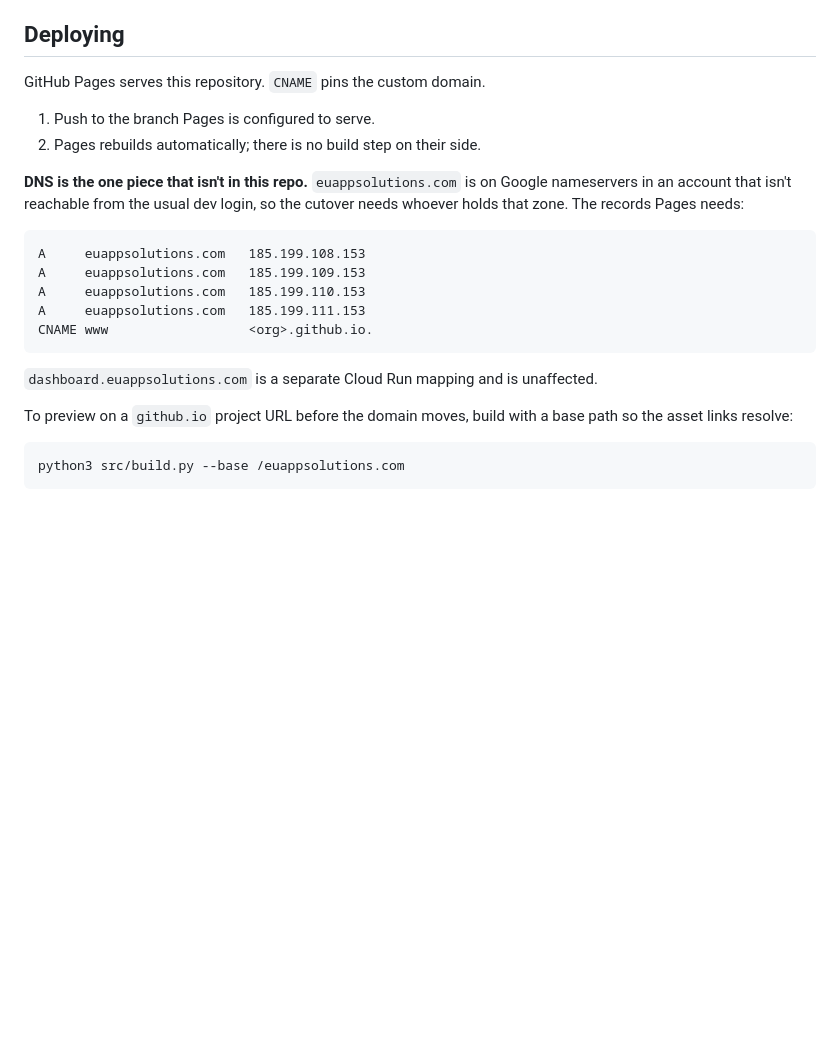
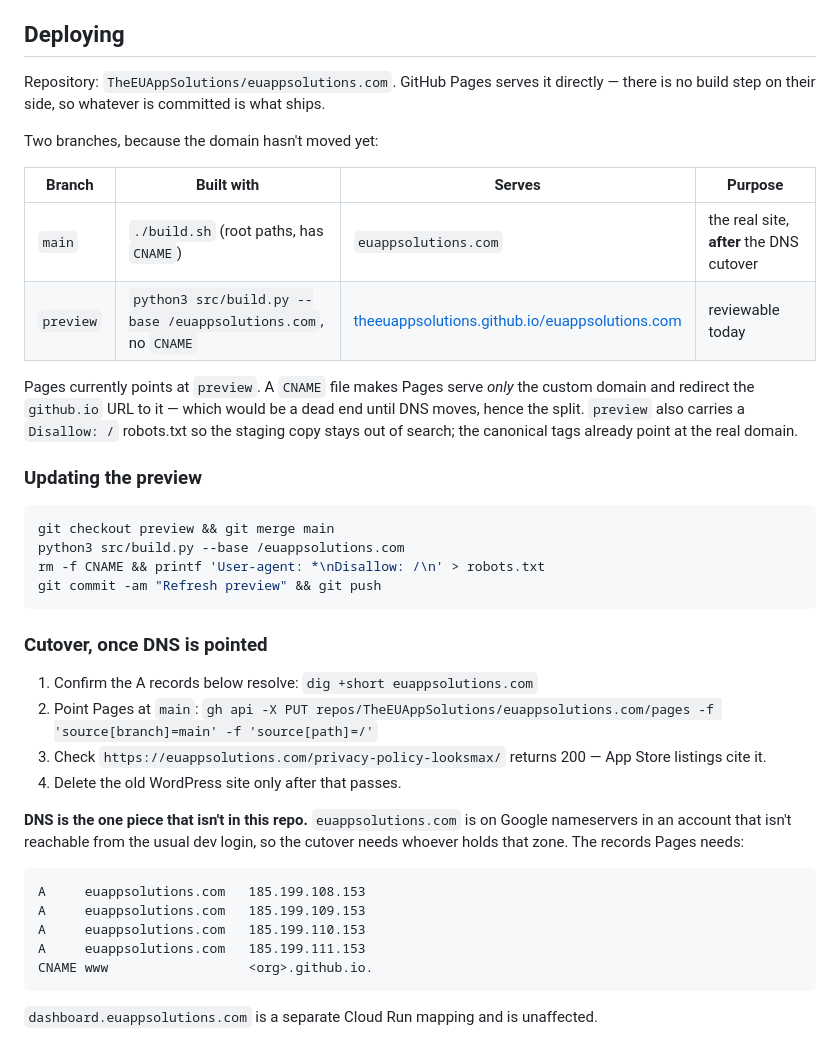
Before and after one commit to TheEUAppSolutions/euappsolutions.com, a Markdown page: README.md, the part around the change. Drawn GitHub-style; blank space fills up the shorter version.

Commit message:
Document the two-branch Pages setup and the DNS cutover checklist

````diff
--- a/README.md
+++ b/README.md
@@ -80,10 +80,38 @@ from the old site.
 
 ## Deploying
 
-GitHub Pages serves this repository. `CNAME` pins the custom domain.
+Repository: `TheEUAppSolutions/euappsolutions.com`. GitHub Pages serves it directly —
+there is no build step on their side, so whatever is committed is what ships.
 
-1. Push to the branch Pages is configured to serve.
-2. Pages rebuilds automatically; there is no build step on their side.
+Two branches, because the domain hasn't moved yet:
+
+| Branch | Built with | Serves | Purpose |
+| --- | --- | --- | --- |
+| `main` | `./build.sh` (root paths, has `CNAME`) | `euappsolutions.com` | the real site, **after** the DNS cutover |
+| `preview` | `python3 src/build.py --base /euappsolutions.com`, no `CNAME` | [theeuappsolutions.github.io/euappsolutions.com](https://theeuappsolutions.github.io/euappsolutions.com/) | reviewable today |
+
+Pages currently points at `preview`. A `CNAME` file makes Pages serve *only* the custom
+domain and redirect the `github.io` URL to it — which would be a dead end until DNS
+moves, hence the split. `preview` also carries a `Disallow: /` robots.txt so the staging
+copy stays out of search; the canonical tags already point at the real domain.
+
+### Updating the preview
+
+```bash
+git checkout preview && git merge main
+python3 src/build.py --base /euappsolutions.com
+rm -f CNAME && printf 'User-agent: *\nDisallow: /\n' > robots.txt
+git commit -am "Refresh preview" && git push
+```
+
+### Cutover, once DNS is pointed
+
+1. Confirm the A records below resolve: `dig +short euappsolutions.com`
+2. Point Pages at `main`:
+   `gh api -X PUT repos/TheEUAppSolutions/euappsolutions.com/pages -f 'source[branch]=main' -f 'source[path]=/'`
+3. Check `https://euappsolutions.com/privacy-policy-looksmax/` returns 200 — App Store
+   listings cite it.
+4. Delete the old WordPress site only after that passes.
 
 **DNS is the one piece that isn't in this repo.** `euappsolutions.com` is on Google
 nameservers in an account that isn't reachable from the usual dev login, so the
@@ -98,10 +126,3 @@ CNAME www                  <org>.github.io.
 ```
 
 `dashboard.euappsolutions.com` is a separate Cloud Run mapping and is unaffected.
-
-To preview on a `github.io` project URL before the domain moves, build with a base
-path so the asset links resolve:
-
-```bash
-python3 src/build.py --base /euappsolutions.com
-```
````
